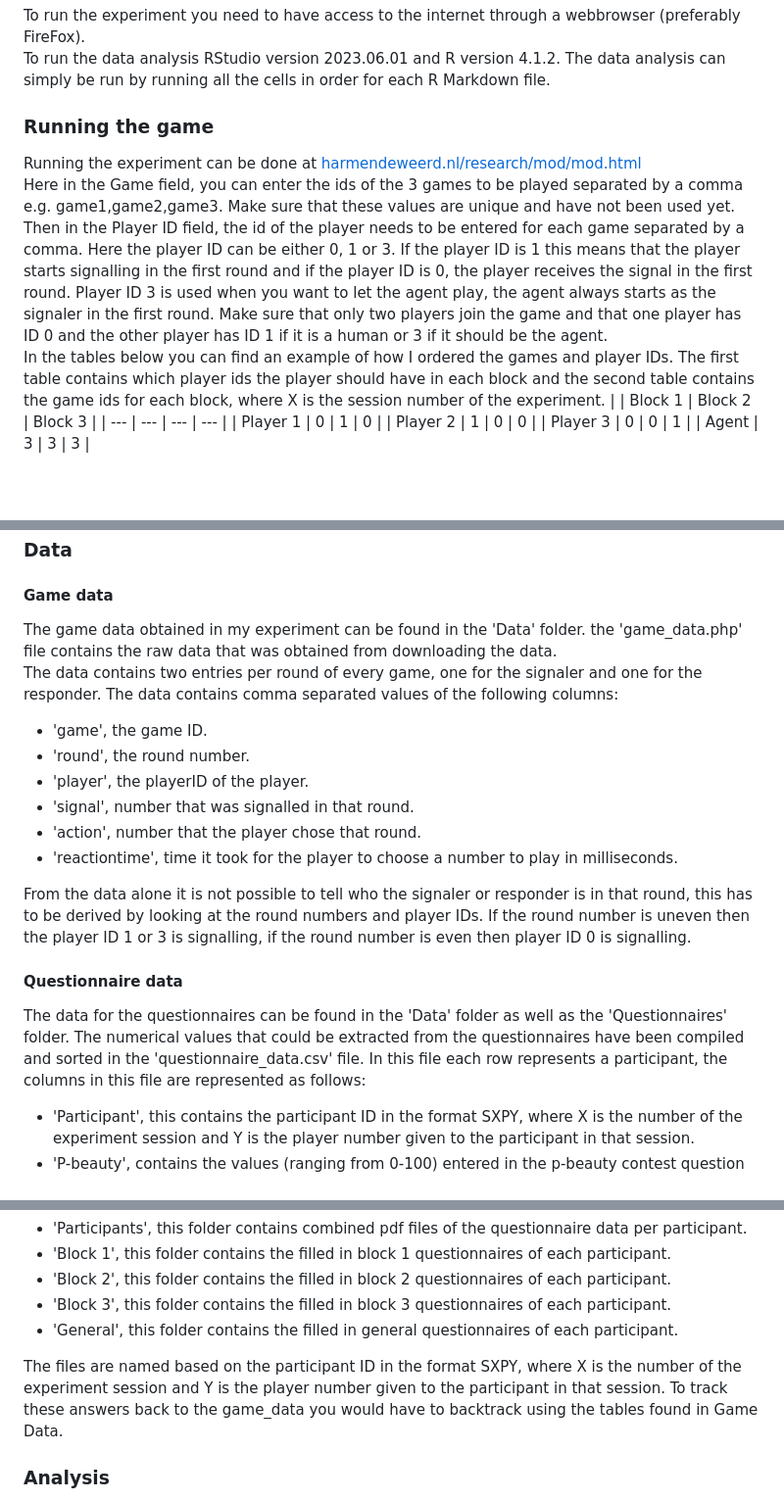
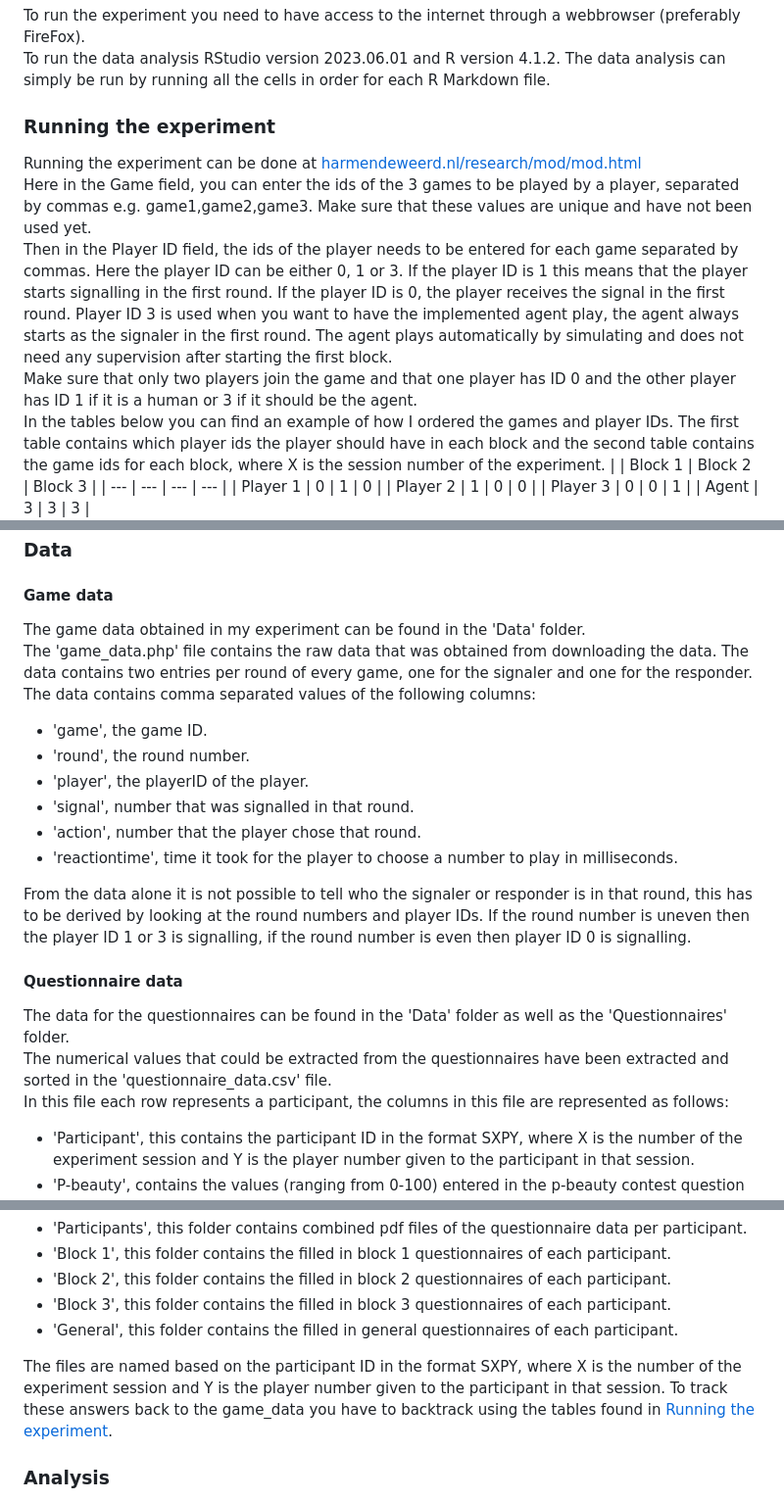
Before and after one commit to abi4010132/Data-management-Mod-Signal-Game-Thesis, a Markdown page: README.md, 3 parts joined by grey strips. Shown at 98% size. Rendered like a GitHub page; blank space fills up the shorter version.

```diff
--- a/README.md
+++ b/README.md
@@ -15,11 +15,12 @@ Participants were seated in the same room separated by barriers. The barriers we
 To run the experiment you need to have access to the internet through a webbrowser (preferably FireFox). \
 To run the data analysis RStudio version 2023.06.01 and R version 4.1.2. The data analysis can simply be run by running all the cells in order for each R Markdown file.
 
-### Running the game
+### Running the experiment
 
 Running the experiment can be done at [harmendeweerd.nl/research/mod/mod.html](https://harmendeweerd.nl/research/mod/mod.html) \
-Here in the Game field, you can enter the ids of the 3 games to be played separated by a comma e.g. game1,game2,game3. Make sure that these values are unique and have not been used yet. \
-Then in the Player ID field, the id of the player needs to be entered for each game separated by a comma. Here the player ID can be either 0, 1 or 3. If the player ID is 1 this means that the player starts signalling in the first round and if the player ID is 0, the player receives the signal in the first round. Player ID 3 is used when you want to let the agent play, the agent always starts as the signaler in the first round. Make sure that only two players join the game and that one player has ID 0 and the other player has ID 1 if it is a human or 3 if it should be the agent. \
+Here in the Game field, you can enter the ids of the 3 games to be played by a player, separated by commas e.g. game1,game2,game3. Make sure that these values are unique and have not been used yet. \
+Then in the Player ID field, the ids of the player needs to be entered for each game separated by commas. Here the player ID can be either 0, 1 or 3. If the player ID is 1 this means that the player starts signalling in the first round. If the player ID is 0, the player receives the signal in the first round. Player ID 3 is used when you want to have the implemented agent play, the agent always starts as the signaler in the first round. The agent plays automatically by simulating and does not need any supervision after starting the first block. \
+Make sure that only two players join the game and that one player has ID 0 and the other player has ID 1 if it is a human or 3 if it should be the agent. \
 In the tables below you can find an example of how I ordered the games and player IDs.
 The first table contains which player ids the player should have in each block and the second table contains the game ids for each block, where X is the session number of the experiment.
 |  | Block 1 | Block 2 | Block 3 |
@@ -73,9 +74,8 @@ The data can be downloaded by going to [https://harmendeweerd.nl/research/mod/do
 
 #### Game data
 
-The game data obtained in my experiment can be found in the 'Data' folder.
-the 'game_data.php' file contains the raw data that was obtained from downloading the data. \
-The data contains two entries per round of every game, one for the signaler and one for the responder.
+The game data obtained in my experiment can be found in the 'Data' folder. \
+The 'game_data.php' file contains the raw data that was obtained from downloading the data. The data contains two entries per round of every game, one for the signaler and one for the responder. \
 The data contains comma separated values of the following columns:
 <ul>
 <li> 'game', the game ID. </li>
@@ -89,8 +89,8 @@ From the data alone it is not possible to tell who the signaler or responder is
 
 #### Questionnaire data
 
-The data for the questionnaires can be found in the 'Data' folder as well as the 'Questionnaires' folder.
-The numerical values that could be extracted from the questionnaires have been compiled and sorted in the 'questionnaire_data.csv' file.
+The data for the questionnaires can be found in the 'Data' folder as well as the 'Questionnaires' folder. \
+The numerical values that could be extracted from the questionnaires have been extracted and sorted in the 'questionnaire_data.csv' file. \
 In this file each row represents a participant, the columns in this file are represented as follows:
 <ul>
 <li> 'Participant', this contains the participant ID in the format SXPY, where X is the number of the experiment session and Y is the player number given to the participant in that session. </li>
@@ -124,7 +124,7 @@ This folder contains multiple folders:
 <li> 'General', this folder contains the filled in general questionnaires of each participant. </li>
 </ul>
 
-The files are named based on the participant ID in the format SXPY, where X is the number of the experiment session and Y is the player number given to the participant in that session. To track these answers back to the game_data you would have to backtrack using the tables found in Game Data.
+The files are named based on the participant ID in the format SXPY, where X is the number of the experiment session and Y is the player number given to the participant in that session. To track these answers back to the game_data you have to backtrack using the tables found in [Running the experiment](#running-the-experiment).
 
 ### Analysis
 
```
